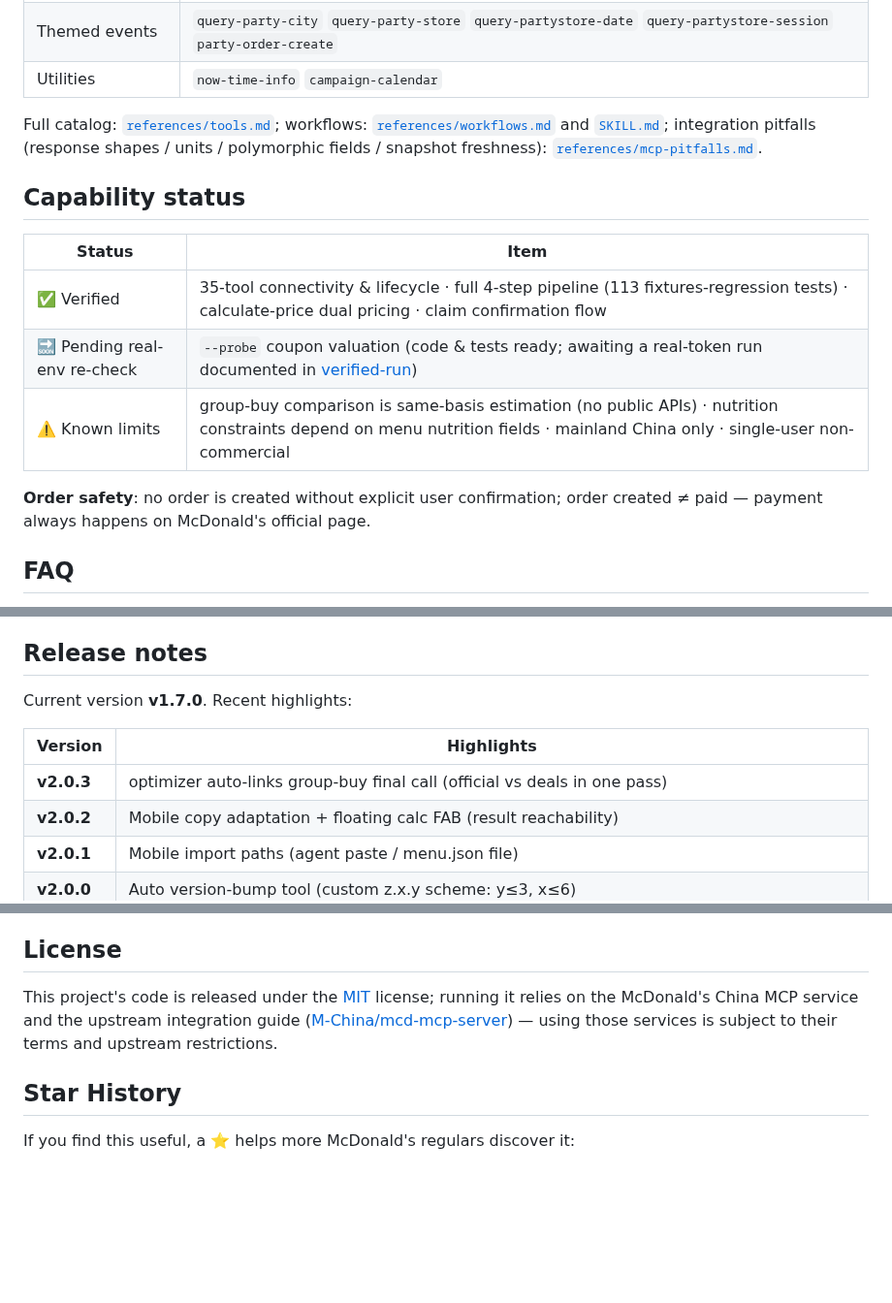
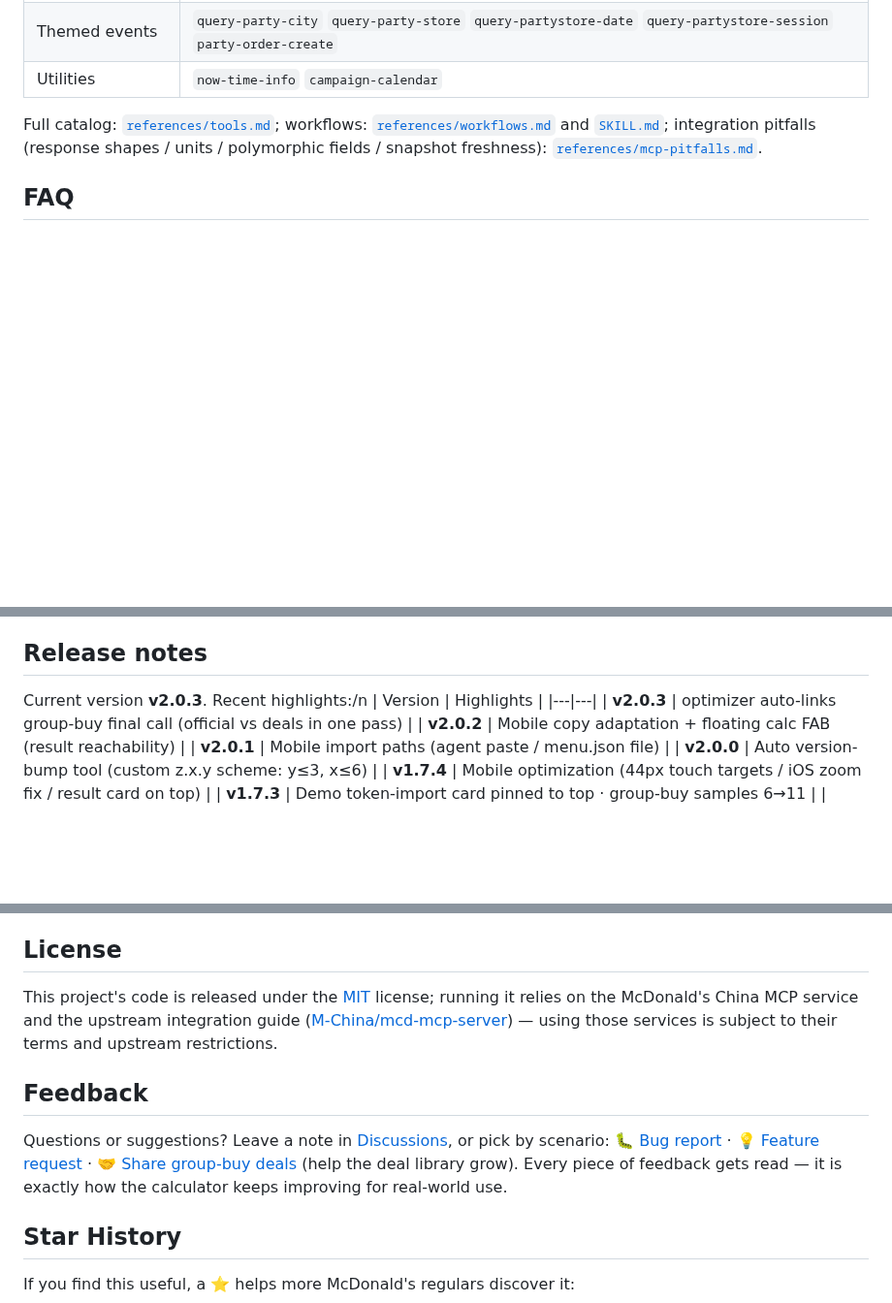
Before and after one commit to yuxinlaile/McD-Saver-MaiMai, a Markdown page: README_EN.md, 3 parts joined by grey strips. Shown at 97% size. Drawn GitHub-style; blank space fills up the shorter version.

Commit message:
docs: 删能力现状节、更新说明表重建至 v2.0.3、新增反馈与支持节（中英同步）

```diff
--- a/README_EN.md
+++ b/README_EN.md
@@ -229,17 +233,6 @@ Full catalog: [`references/tools.md`](references/tools.md); workflows:
 integration pitfalls (response shapes / units / polymorphic fields / snapshot
 freshness): [`references/mcp-pitfalls.md`](references/mcp-pitfalls.md).
 
-## Capability status
-
-| Status | Item |
-|---|---|
-| ✅ Verified | 35-tool connectivity & lifecycle · full 4-step pipeline (113 fixtures-regression tests) · calculate-price dual pricing · claim confirmation flow |
-| 🔜 Pending real-env re-check | `--probe` coupon valuation (code & tests ready; awaiting a real-token run documented in [verified-run](examples/verified-run.md)) |
-| ⚠️ Known limits | group-buy comparison is same-basis estimation (no public APIs) · nutrition constraints depend on menu nutrition fields · mainland China only · single-user non-commercial |
-
-**Order safety**: no order is created without explicit user confirmation;
-order created ≠ paid — payment always happens on McDonald's official page.
-
 ## FAQ
 
 **Q1: HTTP 401?** Token invalid/expired/missing. 401 is never retried; check the
@@ -272,8 +265,7 @@ More troubleshooting: [`references/error-handling.md`](references/error-handling
 
 ## Release notes
 
-Current version **v1.7.0**. Recent highlights:
-
+Current version **v2.0.3**. Recent highlights:/n
 | Version | Highlights |
 |---|---|
 | **v2.0.3** | optimizer auto-links group-buy final call (official vs deals in one pass) |
@@ -320,6 +312,14 @@ relies on the McDonald's China MCP service and the upstream integration guide
 ([M-China/mcd-mcp-server](https://github.com/M-China/mcd-mcp-server)) — using
 those services is subject to their terms and upstream restrictions.
 
+## Feedback
+
+Questions or suggestions? Leave a note in [Discussions](https://github.com/yuxinlaile/McD-saver/discussions),
+or pick by scenario: 🐛 [Bug report](https://github.com/yuxinlaile/McD-saver/issues/new?template=bug_report.md) ·
+💡 [Feature request](https://github.com/yuxinlaile/McD-saver/issues/new?template=feature_request.md) ·
+🤝 [Share group-buy deals](https://github.com/yuxinlaile/McD-saver/discussions) (help the deal library grow).
+Every piece of feedback gets read — it is exactly how the calculator keeps improving for real-world use.
+
 ## Star History
 
 If you find this useful, a ⭐ helps more McDonald's regulars discover it:
```
Also changed, not shown: other parts of README_EN.md (+4 -0 lines).
